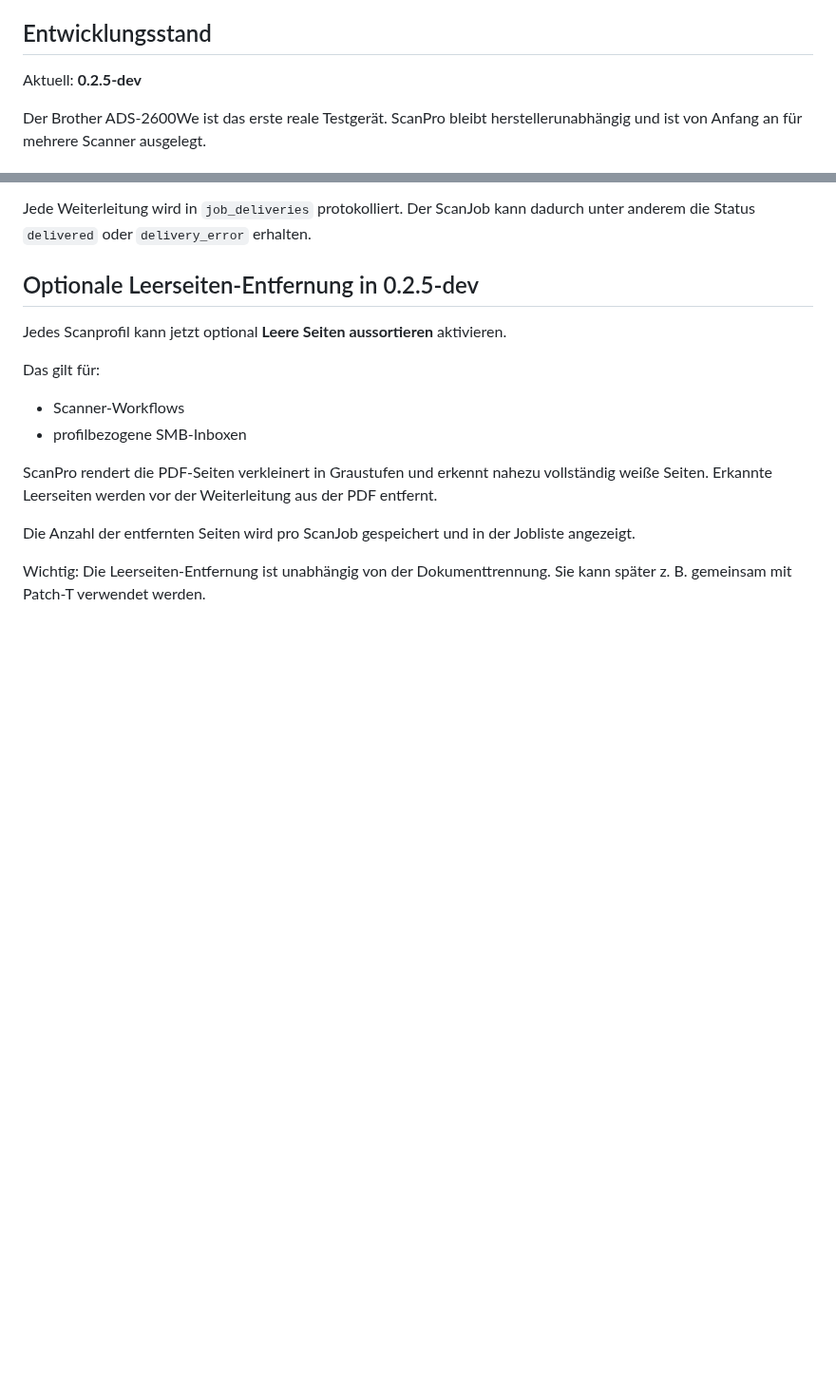
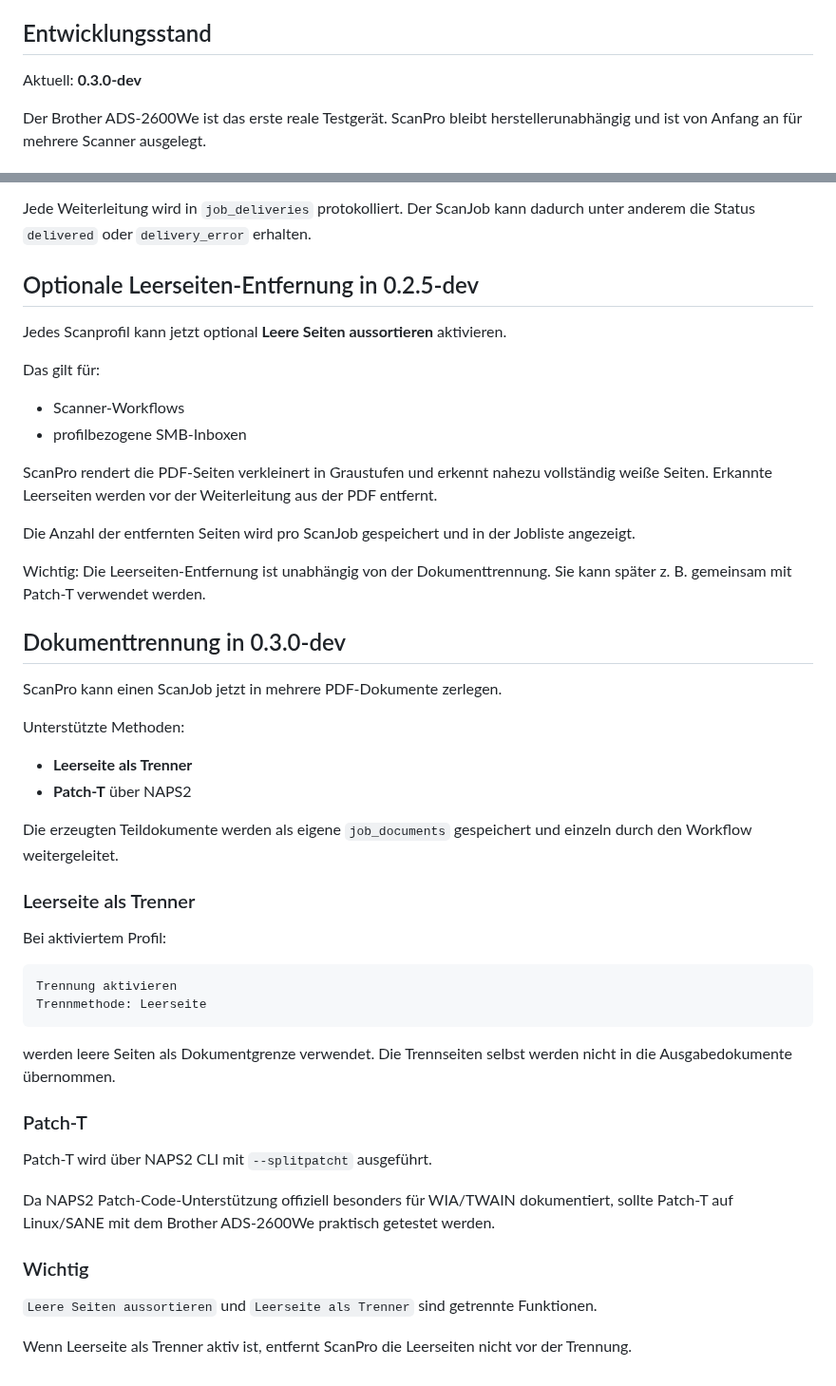
Before and after one commit to Markus4771/ScanPro, a Markdown page: README.md, 2 parts joined by grey strips. Shown at 95% size. GitHub-like rendering; blank space fills up the shorter version.

Commit message:
Document real document separation in 0.3.0-dev

````diff
--- a/README.md
+++ b/README.md
@@ -4,7 +4,7 @@ ScanPro ist eine modulare Linux-ScanStation für Dokumentenscanner.
 
 ## Entwicklungsstand
 
-Aktuell: **0.2.5-dev**
+Aktuell: **0.3.0-dev**
 
 Der Brother ADS-2600We ist das erste reale Testgerät. ScanPro bleibt herstellerunabhängig und ist von Anfang an für mehrere Scanner ausgelegt.
 
@@ -300,3 +300,38 @@ ScanPro rendert die PDF-Seiten verkleinert in Graustufen und erkennt nahezu voll
 Die Anzahl der entfernten Seiten wird pro ScanJob gespeichert und in der Jobliste angezeigt.
 
 Wichtig: Die Leerseiten-Entfernung ist unabhängig von der Dokumenttrennung. Sie kann später z. B. gemeinsam mit Patch-T verwendet werden.
+
+
+## Dokumenttrennung in 0.3.0-dev
+
+ScanPro kann einen ScanJob jetzt in mehrere PDF-Dokumente zerlegen.
+
+Unterstützte Methoden:
+
+- **Leerseite als Trenner**
+- **Patch-T** über NAPS2
+
+Die erzeugten Teildokumente werden als eigene `job_documents` gespeichert und einzeln durch den Workflow weitergeleitet.
+
+### Leerseite als Trenner
+
+Bei aktiviertem Profil:
+
+```text
+Trennung aktivieren
+Trennmethode: Leerseite
+```
+
+werden leere Seiten als Dokumentgrenze verwendet. Die Trennseiten selbst werden nicht in die Ausgabedokumente übernommen.
+
+### Patch-T
+
+Patch-T wird über NAPS2 CLI mit `--splitpatcht` ausgeführt.
+
+Da NAPS2 Patch-Code-Unterstützung offiziell besonders für WIA/TWAIN dokumentiert, sollte Patch-T auf Linux/SANE mit dem Brother ADS-2600We praktisch getestet werden.
+
+### Wichtig
+
+`Leere Seiten aussortieren` und `Leerseite als Trenner` sind getrennte Funktionen.
+
+Wenn Leerseite als Trenner aktiv ist, entfernt ScanPro die Leerseiten nicht vor der Trennung.
````
